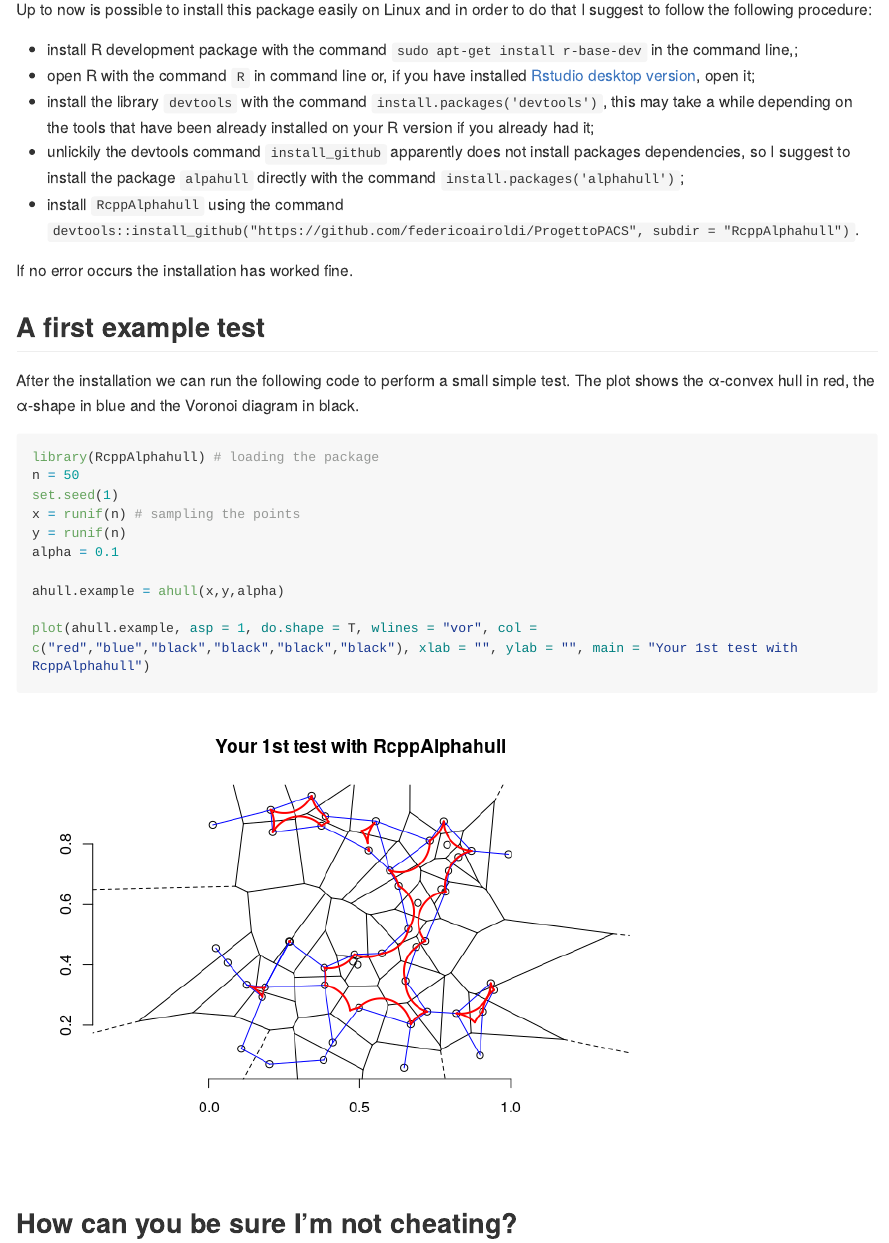
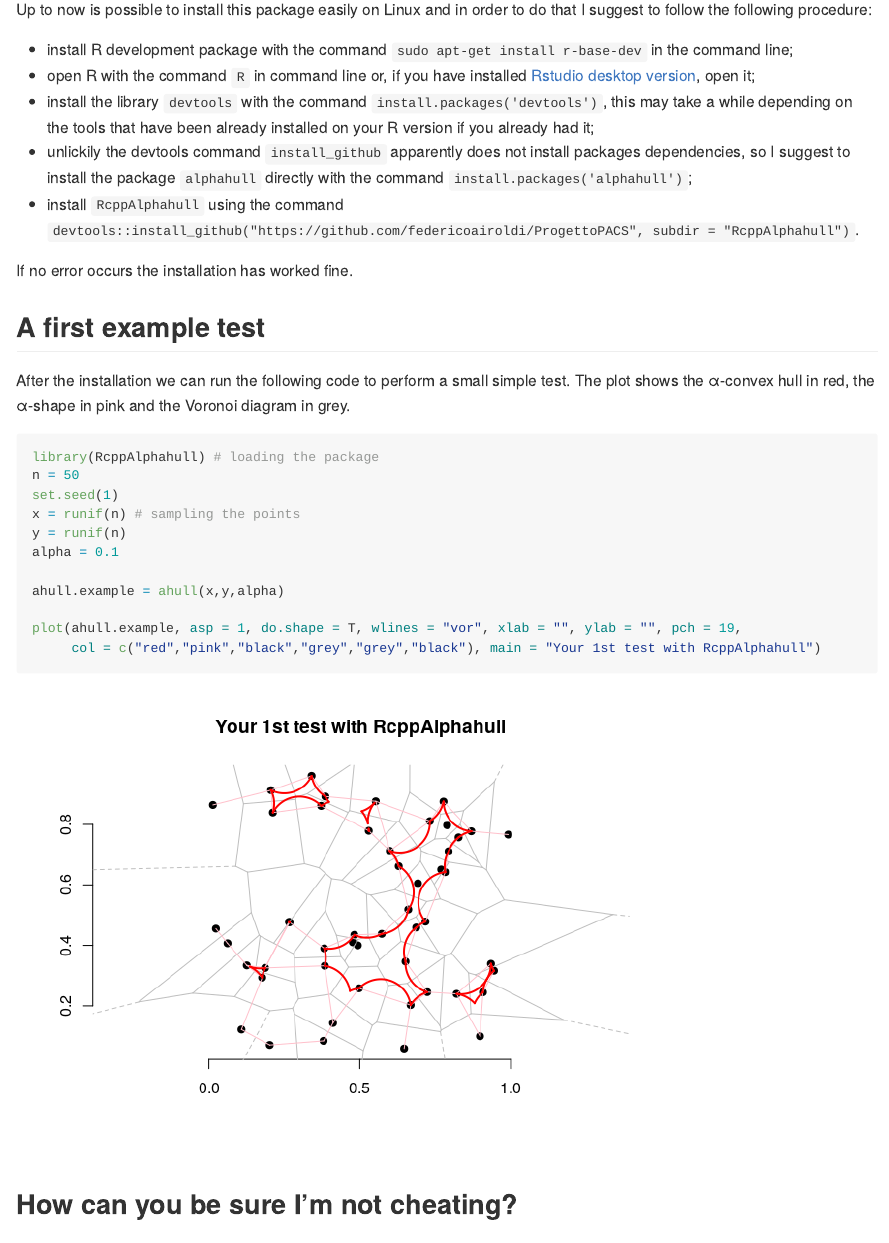
Before and after one commit to federicoairoldi/RcppAlphaHull, an R Markdown document (README.Rmd): the page in a window 1100 px wide, from 180 px down. The pictures show the output file README.md that the author committed with the source, drawn offline in the style of GitHub; long lines of code are wrapped.

Commit message:
corrected error is readme

````diff
--- a/README.Rmd
+++ b/README.Rmd
@@ -11,17 +11,17 @@ knitr::opts_chunk$set(echo = TRUE)
 
 Up to now is possible to install this package easily on Linux and in order to do that I suggest to follow the following procedure:
 
-* install R development package with the command `sudo apt-get install r-base-dev` in the command line,;
+* install R development package with the command `sudo apt-get install r-base-dev` in the command line;
 * open R with the command `R` in command line or, if you have installed [Rstudio desktop version](https://www.rstudio.com/products/rstudio/download/#download), open it;
 * install the library `devtools` with the command `install.packages('devtools')`, this may take a while depending on the tools that have been already installed on your R version if you already had it;
-* unlickily the devtools command  `install_github` apparently does not install packages dependencies, so I suggest to install the package  `alpahull` directly with the command `install.packages('alphahull')`;
+* unlickily the devtools command  `install_github` apparently does not install packages dependencies, so I suggest to install the package  `alphahull` directly with the command `install.packages('alphahull')`;
 * install ```RcppAlphahull``` using the command `devtools::install_github("https://github.com/federicoairoldi/ProgettoPACS", subdir = "RcppAlphahull")`.
 
 If no error occurs the installation has worked fine.
 
 ## A first example test
 
-After the installation we can run the following code to perform a small simple test. The plot shows the α-convex hull in red, the α-shape in blue and the Voronoi diagram in black.
+After the installation we can run the following code to perform a small simple test. The plot shows the α-convex hull in red, the α-shape in pink and the Voronoi diagram in grey.
 
 ```{r first test}
 library(RcppAlphahull) # loading the package
@@ -33,7 +33,8 @@ alpha = 0.1
 
 ahull.example = ahull(x,y,alpha)
 
-plot(ahull.example, asp = 1, do.shape = T, wlines = "vor", col = c("red","blue","black","black","black","black"), xlab = "", ylab = "", main = "Your 1st test with RcppAlphahull")
+plot(ahull.example, asp = 1, do.shape = T, wlines = "vor", xlab = "", ylab = "", pch = 19,
+     col = c("red","pink","black","grey","grey","black"), main = "Your 1st test with RcppAlphahull")
 ```
 
 ## How can you be sure I'm not cheating?
````
Also changed, not shown: test_scripts/Rscript.R (+3 -3 lines), README.md, README_files/figure-gfm/cars-1.png (deleted), README_files/figure-gfm/first test-1.png, README_files/figure-gfm/pressure-1.png (deleted), 1 other file.
